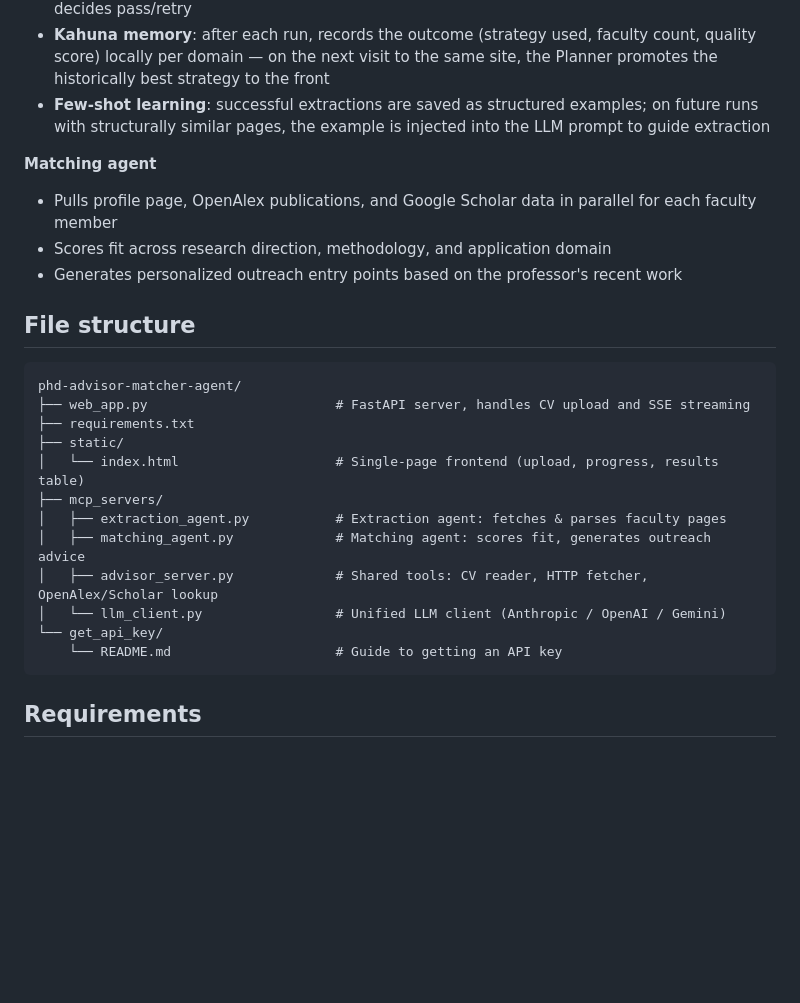
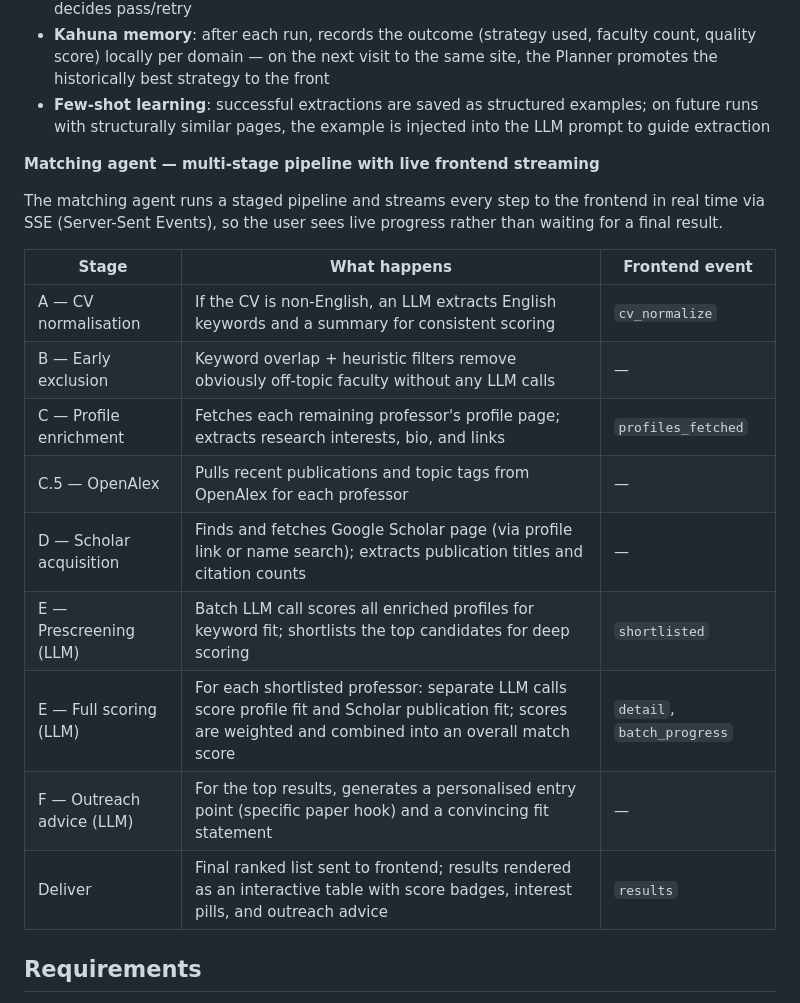
Before and after one commit to lilieason/phd-advisor-matcher-agent, a Markdown page: README.md, the part around the change. Drawn GitHub-style; blank space fills up the shorter version.

Commit message:
README: expand matching agent stages with SSE streaming, remove file structure
Co-Authored-By: Claude Sonnet 4.6 <noreply@anthropic.com>

````diff
--- a/README.md
+++ b/README.md
@@ -53,27 +53,21 @@ python web_app.py
 - **Kahuna memory**: after each run, records the outcome (strategy used, faculty count, quality score) locally per domain — on the next visit to the same site, the Planner promotes the historically best strategy to the front
 - **Few-shot learning**: successful extractions are saved as structured examples; on future runs with structurally similar pages, the example is injected into the LLM prompt to guide extraction
 
-**Matching agent**
-- Pulls profile page, OpenAlex publications, and Google Scholar data in parallel for each faculty member
-- Scores fit across research direction, methodology, and application domain
-- Generates personalized outreach entry points based on the professor's recent work
+**Matching agent — multi-stage pipeline with live frontend streaming**
 
-## File structure
+The matching agent runs a staged pipeline and streams every step to the frontend in real time via SSE (Server-Sent Events), so the user sees live progress rather than waiting for a final result.
 
-```
-phd-advisor-matcher-agent/
-├── web_app.py                        # FastAPI server, handles CV upload and SSE streaming
-├── requirements.txt
-├── static/
-│   └── index.html                    # Single-page frontend (upload, progress, results table)
-├── mcp_servers/
-│   ├── extraction_agent.py           # Extraction agent: fetches & parses faculty pages
-│   ├── matching_agent.py             # Matching agent: scores fit, generates outreach advice
-│   ├── advisor_server.py             # Shared tools: CV reader, HTTP fetcher, OpenAlex/Scholar lookup
-│   └── llm_client.py                 # Unified LLM client (Anthropic / OpenAI / Gemini)
-└── get_api_key/
-    └── README.md                     # Guide to getting an API key
-```
+| Stage | What happens | Frontend event |
+|-------|-------------|----------------|
+| A — CV normalisation | If the CV is non-English, an LLM extracts English keywords and a summary for consistent scoring | `cv_normalize` |
+| B — Early exclusion | Keyword overlap + heuristic filters remove obviously off-topic faculty without any LLM calls | — |
+| C — Profile enrichment | Fetches each remaining professor's profile page; extracts research interests, bio, and links | `profiles_fetched` |
+| C.5 — OpenAlex | Pulls recent publications and topic tags from OpenAlex for each professor | — |
+| D — Scholar acquisition | Finds and fetches Google Scholar page (via profile link or name search); extracts publication titles and citation counts | — |
+| E — Prescreening (LLM) | Batch LLM call scores all enriched profiles for keyword fit; shortlists the top candidates for deep scoring | `shortlisted` |
+| E — Full scoring (LLM) | For each shortlisted professor: separate LLM calls score profile fit and Scholar publication fit; scores are weighted and combined into an overall match score | `detail`, `batch_progress` |
+| F — Outreach advice (LLM) | For the top results, generates a personalised entry point (specific paper hook) and a convincing fit statement | — |
+| Deliver | Final ranked list sent to frontend; results rendered as an interactive table with score badges, interest pills, and outreach advice | `results` |
 
 ## Requirements
 
````
